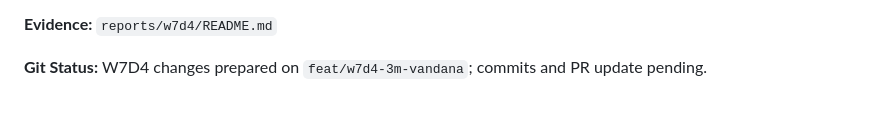
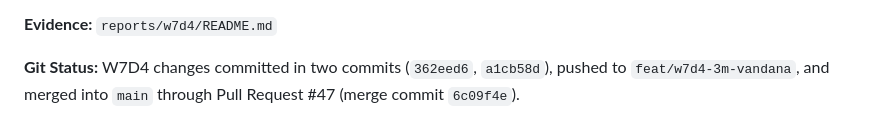
Before and after one commit to vandana-2004/cynaris-internship-data-analytics., a Markdown page: work_log.md, the part around the change. GitHub-like rendering.

Commit message:
docs: update W7D4 merge status in work log

```diff
--- a/work_log.md
+++ b/work_log.md
@@ -1512,4 +1512,4 @@ Python, SQLite, FastAPI, Vanna, Swagger UI, PowerShell, Git, GitHub.
 
 **Evidence:** `reports/w7d4/README.md`
 
-**Git Status:** W7D4 changes prepared on `feat/w7d4-3m-vandana`; commits and PR update pending.
+**Git Status:** W7D4 changes committed in two commits (`362eed6`, `a1cb58d`), pushed to `feat/w7d4-3m-vandana`, and merged into `main` through Pull Request #47 (merge commit `6c09f4e`).
```
